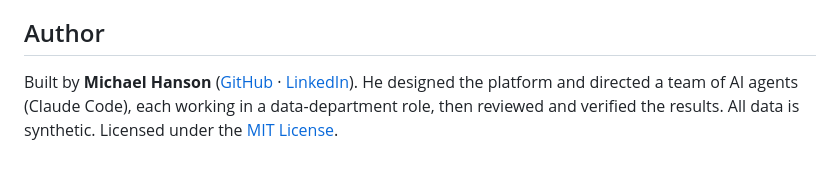
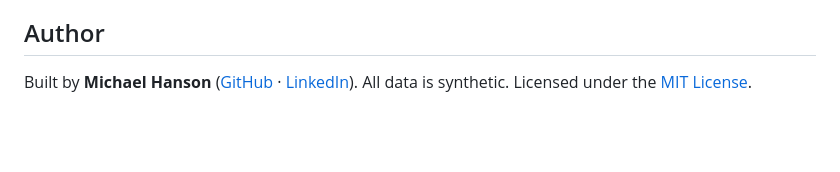
Before and after one commit to MichaelH117/fi-data-platform, a Markdown page: README.md, the part around the change. GitHub-like rendering; blank space fills up the shorter version.

Commit message:
Simplify author section in README
Removed author role description from README.

```diff
--- a/README.md
+++ b/README.md
@@ -348,5 +348,4 @@ The top items:
 ## Author
 
 Built by **Michael Hanson** ([GitHub](https://github.com/MichaelH117) · [LinkedIn](https://linkedin.com/in/michaelhanson117)).
-He designed the platform and directed a team of AI agents (Claude Code), each working in a data-department role,
-then reviewed and verified the results. All data is synthetic. Licensed under the [MIT License](LICENSE).
+All data is synthetic. Licensed under the [MIT License](LICENSE).
```
